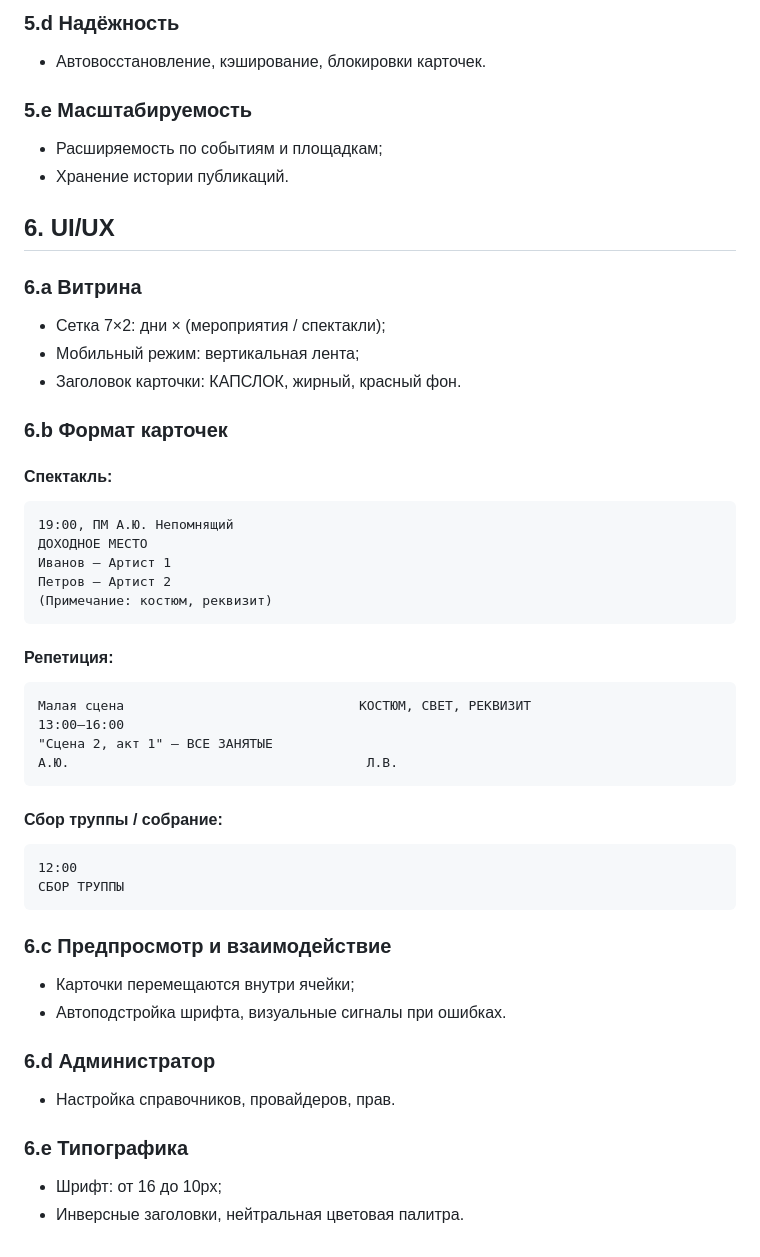
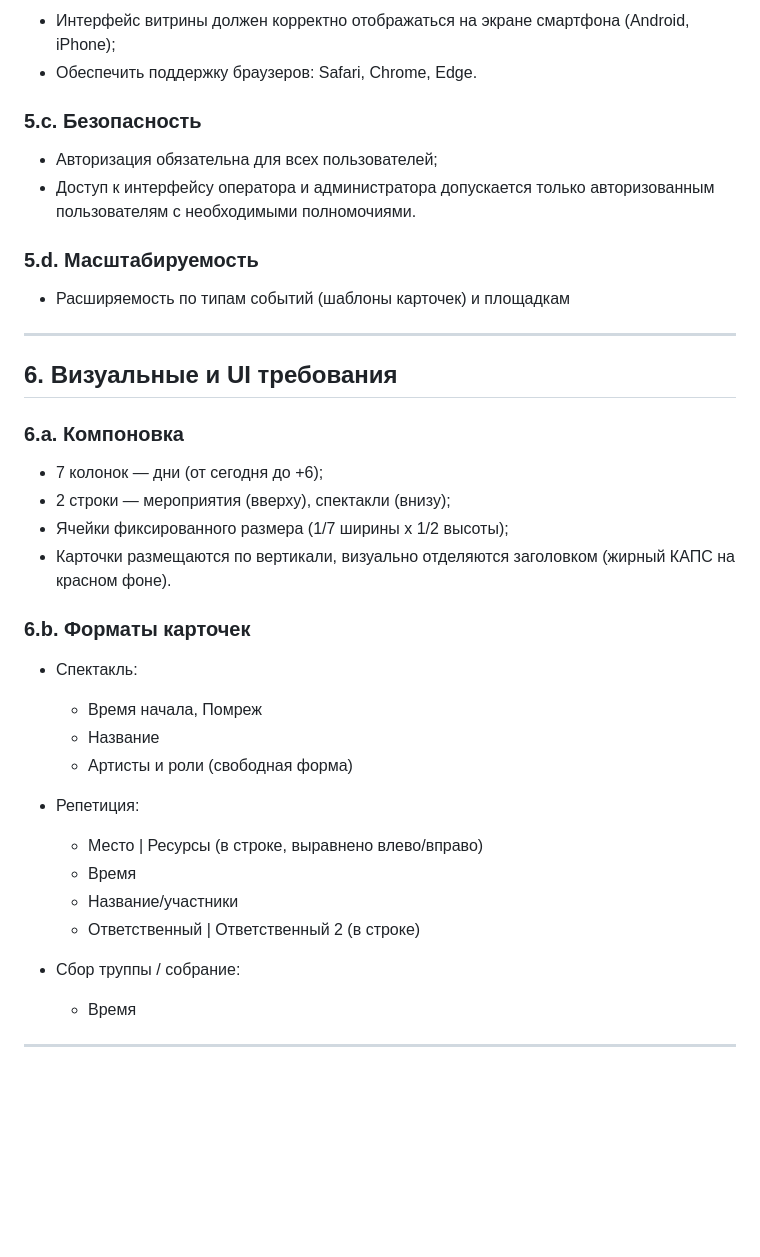
Before and after one commit to vsuh/the-table, a Markdown page: docs/Техническое_задание_Расписание_Театр.md, the part around the change printed below. Drawn GitHub-style; blank space fills up the shorter version.

````diff
--- a/docs/Техническое_задание_Расписание_Театр.md
+++ b/docs/Техническое_задание_Расписание_Театр.md
@@ -66,50 +131,44 @@
 
-### 5.d Надёжность
-- Автовосстановление, кэширование, блокировки карточек.
+- Интерфейс витрины должен корректно отображаться на экране смартфона (Android, iPhone);
+- Обеспечить поддержку браузеров: Safari, Chrome, Edge.
 
-### 5.e Масштабируемость
-- Расширяемость по событиям и площадкам;
-- Хранение истории публикаций.
+### 5.c. Безопасность
 
-## 6. UI/UX
+- Авторизация обязательна для всех пользователей;
+- Доступ к интерфейсу оператора и администратора допускается только авторизованным пользователям с необходимыми полномочиями.
 
-### 6.a Витрина
-- Сетка 7×2: дни × (мероприятия / спектакли);
-- Мобильный режим: вертикальная лента;
-- Заголовок карточки: КАПСЛОК, жирный, красный фон.
+### 5.d. Масштабируемость
 
-### 6.b Формат карточек
+- Расширяемость по типам событий (шаблоны карточек) и площадкам
 
-#### Спектакль:
-```
-19:00, ПМ А.Ю. Непомнящий
-ДОХОДНОЕ МЕСТО
-Иванов — Артист 1
-Петров — Артист 2
-(Примечание: костюм, реквизит)
-```
+---
 
-#### Репетиция:
-```
-Малая сцена                              КОСТЮМ, СВЕТ, РЕКВИЗИТ
-13:00–16:00
-"Сцена 2, акт 1" — ВСЕ ЗАНЯТЫЕ
-А.Ю.                                      Л.В.
-```
+## 6. Визуальные и UI требования
 
-#### Сбор труппы / собрание:
-```
-12:00
-СБОР ТРУППЫ
-```
+### 6.a. Компоновка
 
-### 6.c Предпросмотр и взаимодействие
-- Карточки перемещаются внутри ячейки;
-- Автоподстройка шрифта, визуальные сигналы при ошибках.
+- 7 колонок — дни (от сегодня до +6);
+- 2 строки — мероприятия (вверху), спектакли (внизу);
+- Ячейки фиксированного размера (1/7 ширины x 1/2 высоты);
+- Карточки размещаются по вертикали, визуально отделяются заголовком (жирный КАПС на красном фоне).
 
-### 6.d Администратор
-- Настройка справочников, провайдеров, прав.
+### 6.b. Форматы карточек
 
-### 6.e Типографика
-- Шрифт: от 16 до 10px;
-- Инверсные заголовки, нейтральная цветовая палитра.
+- Спектакль:
+
+  - Время начала, Помреж
+  - Название
+  - Артисты и роли (свободная форма)
+
+- Репетиция:
+
+  - Место | Ресурсы (в строке, выравнено влево/вправо)
+  - Время
+  - Название/участники
+  - Ответственный | Ответственный 2 (в строке)
+
+- Сбор труппы / собрание:
+
+  - Время
+
+---
````
Also changed, not shown: other parts of docs/Техническое_задание_Расписание_Театр.md (+111 -46 lines).
